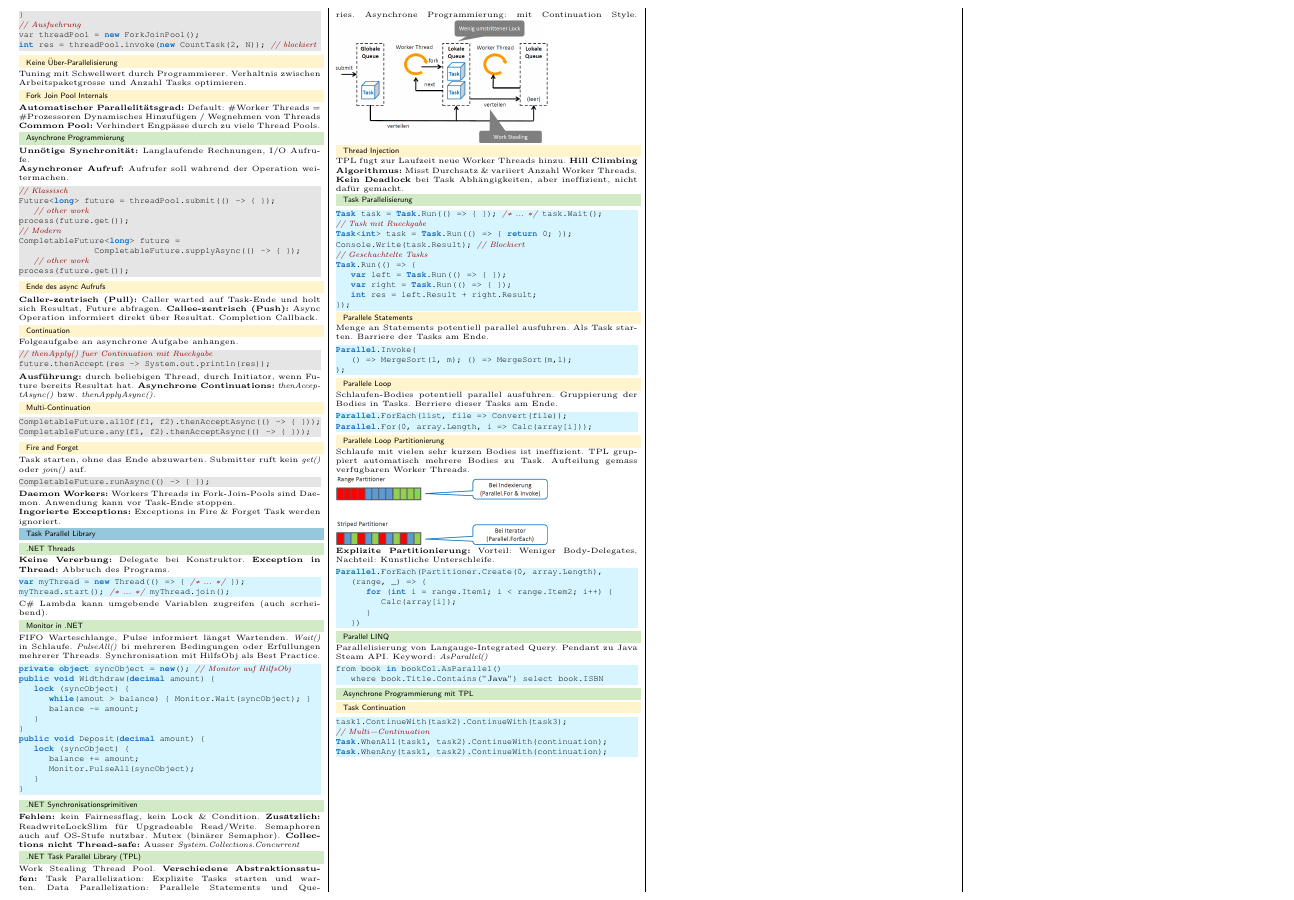
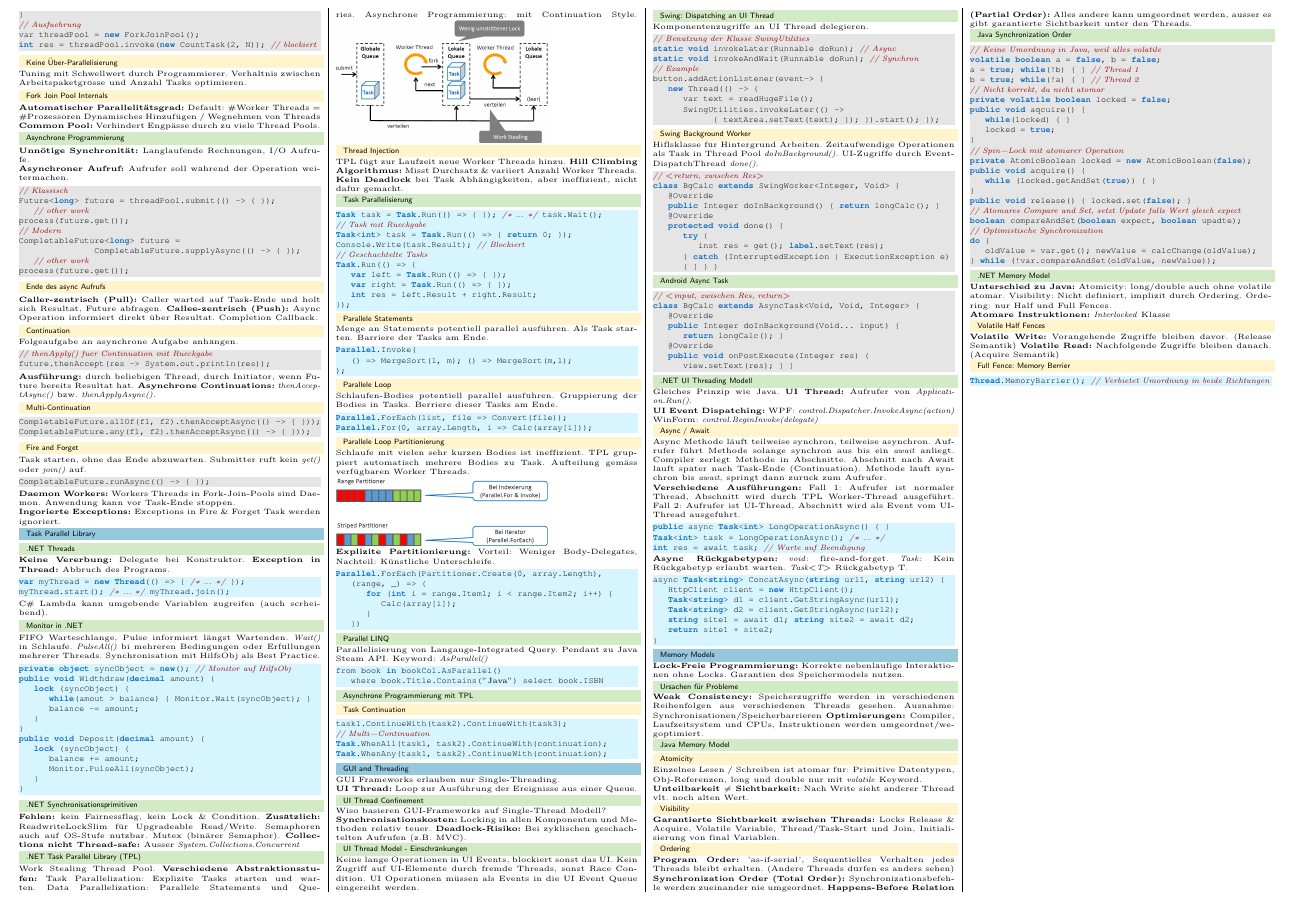
Before and after one commit to pemmeneg/ParaProg_Zf, a LaTeX document (main.tex, which reads content/07_gui_threading.tex, content/08_memory_models.tex): part of page 2 of 2, cut at the place of the change. Compiled offline with pdfLaTeX.

Commit message:
add lecture 7,8

```diff
--- /dev/null
+++ b/content/07_gui_threading.tex
@@ -0,0 +1,88 @@
+\section{GUI and Threading}
+GUI Frameworks erlauben nur Single-Threading. \\
+\textbf{UI Thread:} Loop zur Ausführung der Ereignisse aus einer Queue.
+\subsection{UI Thread Confinement}
+Wiso basieren GUI-Frameworks auf Single-Thread Modell?\\
+\textbf{Synchronisationskosten:} Locking in allen Komponenten und Methoden relativ teuer.
+\textbf{Deadlock-Risiko:} Bei zyklischen geschachtelten Aufrufen (z.B. MVC).
+
+\subsection{UI Thread Model - Einschränkungen}
+Keine lange Operationen in UI Events, blockiert sonst das UI.
+Kein Zugriff auf UI-Elemente durch fremde Threads, sonst Race Condition.
+UI Operationen müssen als Events in die UI Event Queue eingereiht werden.
+
+\subsection{Swing: Dispatching an UI Thread}
+Komponentenzugriffe an UI Thread delegieren.
+\begin{lstlisting}
+// Benutzung der Klasse SwingUtilities
+static void invokeLater(Runnable doRun); // Async
+static void invokeAndWait(Runnable doRun); // Synchron
+// Example
+button.addActionListener(event-> {
+    new Thread(() -> {
+        var text = readHugeFile();
+        SwingUtilities.invokeLater(() ->
+                { textArea.setText(text); }); }).start(); });
+\end{lstlisting}
+
+\subsubsection{Swing Background Worker}
+Hiflsklasse für Hintergrund Arbeiten.
+Zeitaufwendige Operationen als Task in Thread Pool \textit{doInBackground()}.
+UI-Zugriffe durch EventDispatchThread \textit{done()}.
+\begin{lstlisting}
+// <return, zwischen Res>
+class BgCalc extends SwingWorker<Integer, Void> {
+    @Override
+    public Integer doInBackground() { return longCalc(); }
+    @Override
+    protected void done() {
+        try {
+            inst res = get(); label.setText(res);
+        } catch (InterruptedException | ExecutionException e)
+        { } } }
+\end{lstlisting}
+
+\subsection{Android Async Task}
+\begin{lstlisting}
+// <input, zwischen Res, return>
+class BgCalc extends AsyncTask<Void, Void, Integer> {
+    @Override
+    public Integer doInBackground(Void... input) {
+        return longCalc(); }
+    @Override
+    public void onPostExecute(Integer res) {
+        view.setText(res); } }
+\end{lstlisting}
+
+\subsection{.NET UI Threading Modell}
+Gleiches Prinzip wie Java.
+\textbf{UI Thread:} Aufrufer von \textit{Application.Run()}.\\
+\textbf{UI Event Dispatching:}
+WPF: \textit{control.Dispatcher.InvokeAsync(action)}\\
+WinForm: \textit{control.BeginInvoke(delegate)}
+
+\subsubsection{Async / Await}
+Async Methode läuft teilweise synchron, teilweise asynchron.
+Aufrufer führt Methode solange synchron aus bis ein \textit{await} anliegt.
+Compiler zerlegt Methode in Abschnitte. Abschnitt nach Await läuft später nach Task-Ende (Continuation).
+Methode läuft synchron bis \textit{await}, springt dann zurück zum Aufrufer.\\
+\textbf{Verschiedene Ausführungen:} Fall 1: Aufrufer ist normaler Thread, Abschnitt wird durch TPL Worker-Thread ausgeführt.
+Fall 2: Aufrufer ist UI-Thread, Abschnitt wird als Event vom UI-Thread ausgeführt.
+\begin{lstlisting}[language=csh]
+public async Task<int> LongOperationAsync() { }
+Task<int> task = LongOperationAsync(); /* ... */
+int res = await task; // Warte auf Beendigung
+\end{lstlisting}
+\textbf{Async Rückgabetypen:}
+\textit{void}: fire-and-forget.
+\textit{Task}: Kein Rückgabetyp erlaubt warten.
+\textit{Task\textless T\textgreater} Rückgabetyp T.
+\begin{lstlisting}[language=csh]
+async Task<string> ConcatAsync(string url1, string url2) {
+    HttpClient client = new HttpClient();
+    Task<string> d1 = client.GetStringAsync(url1);
+    Task<string> d2 = client.GetStringAsync(url2);
+    string site1 = await d1; string site2 = await d2;
+    return site1 + site2;
+}
+\end{lstlisting}
--- /dev/null
+++ b/content/08_memory_models.tex
@@ -0,0 +1,62 @@
+\section{Memory Models}
+\textbf{Lock-Freie Programmierung:} Korrekte nebenläufige Interaktionen ohne Locks.
+Garantien des Speichermodels nutzen.
+\subsection{Ursachen für Probleme}
+\textbf{Weak Consistency:} Speicherzugriffe werden in verschiedenen Reihenfolgen aus verschiedenen Threads gesehen.
+Ausnahme: Synchronisationen/Speicherbarrieren
+\textbf{Optimierungen:} Compiler, Laufzeitsystem und CPUs, Instruktionen werden umgeordnet/wegoptimiert.
+
+\subsection{Java Memory Model}
+\subsubsection{Atomicity}
+Einzelnes Lesen / Schreiben ist atomar für: Primitive Datentypen, Obj-Referenzen, long und double nur mit \textit{volatile} Keyword.\\
+\textbf{Unteilbarkeit $\neq$ Sichtbarkeit:} Nach Write sieht anderer Thread vlt. noch alten Wert.
+
+\subsubsection{Visibility}
+\textbf{Garantierte Sichtbarkeit zwischen Threads:}
+Locks Release \& Acquire, Volatile Variable, Thread/Task-Start und Join, Initialisierung von final Variablen.
+
+\subsubsection{Ordering}
+\textbf{Program Order:} 'as-if-serial', Sequentielles Verhalten jedes Threads bleibt erhalten. (Andere Threads dürfen es anders sehen)
+\textbf{Synchronization Order (Total Order):} Synchronizationsbefehle werden zueinander nie umgeordnet.
+\textbf{Happens-Before Relation (Partial Order):} Alles andere kann umgeordnet werden, ausser es gibt garantierte Sichtbarkeit unter den Threads.
+
+\subsection{Java Synchronization Order}
+\begin{lstlisting}
+// Keine Umordnung in Java, weil alles volatile
+volatile boolean a = false, b = false;
+a = true; while(!b) { } // Thread 1
+b = true; while(!a) { } // Thread 2
+// Nicht korrekt, da nicht atomar
+private volatile boolean locked = false;
+public void aqcuire() {
+    while(locked) { }
+    locked = true;
+}
+// Spin-Lock mit atomarer Operation
+private AtomicBoolean locked = new AtomicBoolean(false);
+public void acquire() {
+    while (locked.getAndSet(true)) { }
+}
+public void release() { locked.set(false); }
+// Atomares Compare and Set, setzt Update falls Wert gleich expect
+boolean compareAndSet(boolean expect, boolean upadte);
+// Optimistische Synchronization
+do {
+    oldValue = var.get(); newValue = calcChange(oldValue);
+} while (!var.compareAndSet(oldValue, newValue));
+\end{lstlisting}
+
+\subsection{.NET Memory Model}
+\textbf{Unterschied zu Java:} Atomicity: long/double auch ohne volatile atomar.
+Visibility: Nicht definiert, implizit durch Ordering.
+Ordering: nur Half und Full Fences.\\
+\textbf{Atomare Instruktionen:} \textit{Interlocked} Klasse
+
+\subsubsection{Volatile Half Fences}
+\textbf{Volatile Write:} Vorangehende Zugriffe bleiben davor. (Release Semantik)
+\textbf{Volatile Read:} Nachfolgende Zugriffe bleiben danach. (Acquire Semantik)
+
+\subsubsection{Full Fence: Memory Berrier}
+\begin{lstlisting}[language=csh]
+Thread.MemoryBarrier(); // Verbietet Umordnung in beide Richtungen
+\end{lstlisting}
--- a/main.tex
+++ b/main.tex
@@ -69,7 +69,7 @@ delegate, internal, short, void,
 do, is, sizeof, while, get,
 double, lock, stackalloc,
 else, long, static,
-enum, namespace, string, var, volatile, Task, Parallel
+enum, namespace, string, var, volatile, Task, Parallel, Thread
   },
   sensitive=true, % keywords are not case-sensitive
   morecomment=[l]{//}, % l is for line comment
@@ -133,6 +133,8 @@ belowskip = 0.2em
         \input{content/04_gefahren.tex}
         \input{content/05_thread_pool.tex}
         \input{content/06_task_parallel_library.tex}
+        \input{content/07_gui_threading.tex}
+        \input{content/08_memory_models.tex}
 
     \end{multicols*}
 \end{document}
```
Also changed, not shown: content/06_task_parallel_library.tex (line endings or trailing spaces), main.pdf.
